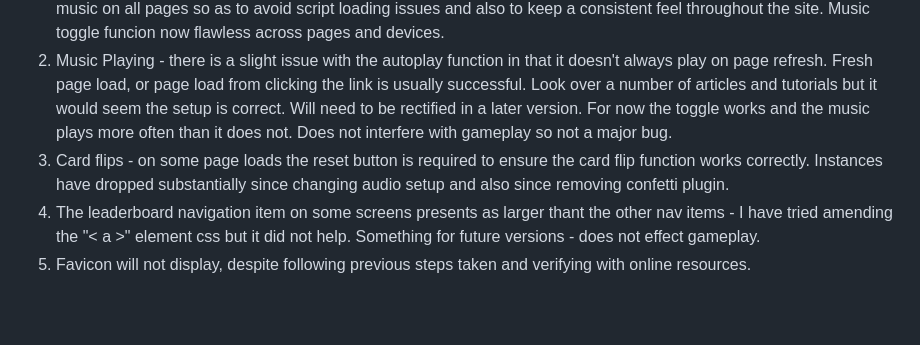
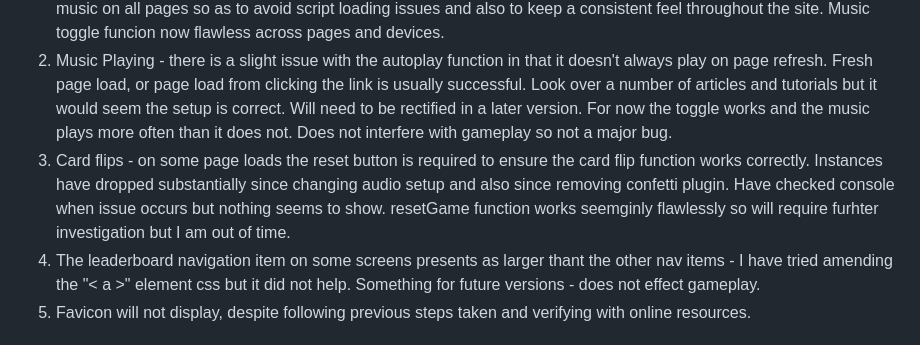
Before and after one commit to sdthomas91/brain-trainer, a Markdown page: README.md, the part around the change. Rendered like a GitHub page; blank space fills up the shorter version.

Commit message:
finalised README.md

```diff
--- a/README.md
+++ b/README.md
@@ -23,7 +23,7 @@ With the use of Jest I will continuously test my code with the red green refacto
 
 1. Music Toggle - The function itself works fine, however it causes issues in the console when added to the script.js file. I had assumed that the issue lay with the fact that the script was running before DOM had loaded. I tried using the DOMContentLoaded eventListener but this did not help. For now, the script runs fine as long as it is inserted straight into the html files. Not ideal, and a fix will be included in future developments. ----- UPDATE ----- decided to include music on all pages so as to avoid script loading issues and also to keep a consistent feel throughout the site. Music toggle funcion now flawless across pages and devices.
 2. Music Playing - there is a slight issue with the autoplay function in that it doesn't always play on page refresh. Fresh page load, or page load from clicking the link is usually successful. Look over a number of articles and tutorials but it would seem the setup is correct. Will need to be rectified in a later version. For now the toggle works and the music plays more often than it does not. Does not interfere with gameplay so not a major bug.
-3. Card flips - on some page loads the reset button is required to ensure the card flip function works correctly. Instances have dropped substantially since changing audio setup and also since removing confetti plugin.
+3. Card flips - on some page loads the reset button is required to ensure the card flip function works correctly. Instances have dropped substantially since changing audio setup and also since removing confetti plugin. Have checked console when issue occurs but nothing seems to show. resetGame function works seemginly flawlessly so will require furhter investigation but I am out of time.
 4. The leaderboard navigation item on some screens presents as larger thant the other nav items - I have tried amending the "< a >" element css but it did not help. Something for future versions - does not effect gameplay.
 5. Favicon will not display, despite following previous steps taken and verifying with online resources.
 
```
